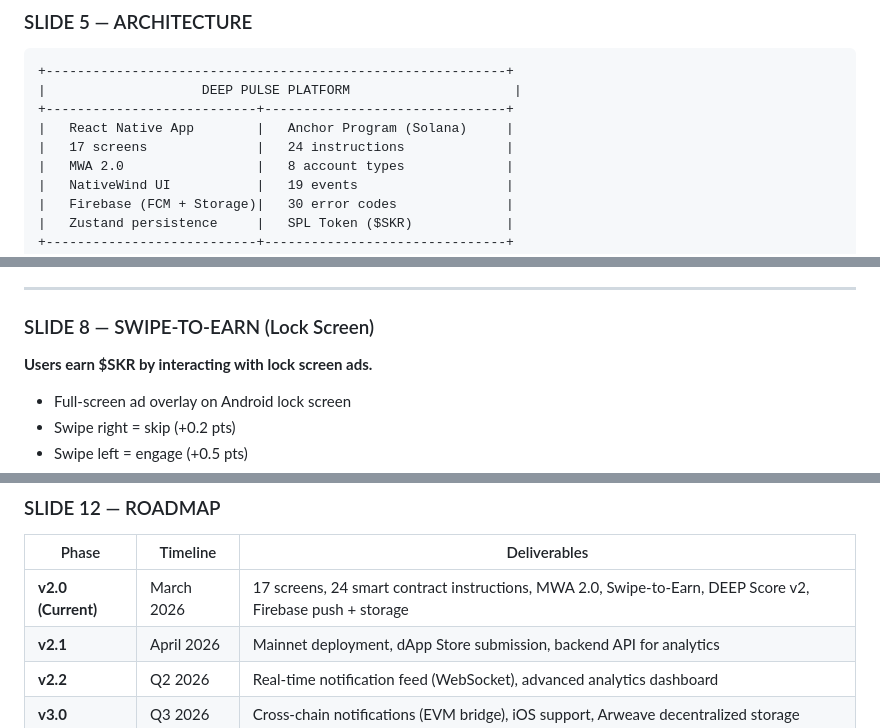
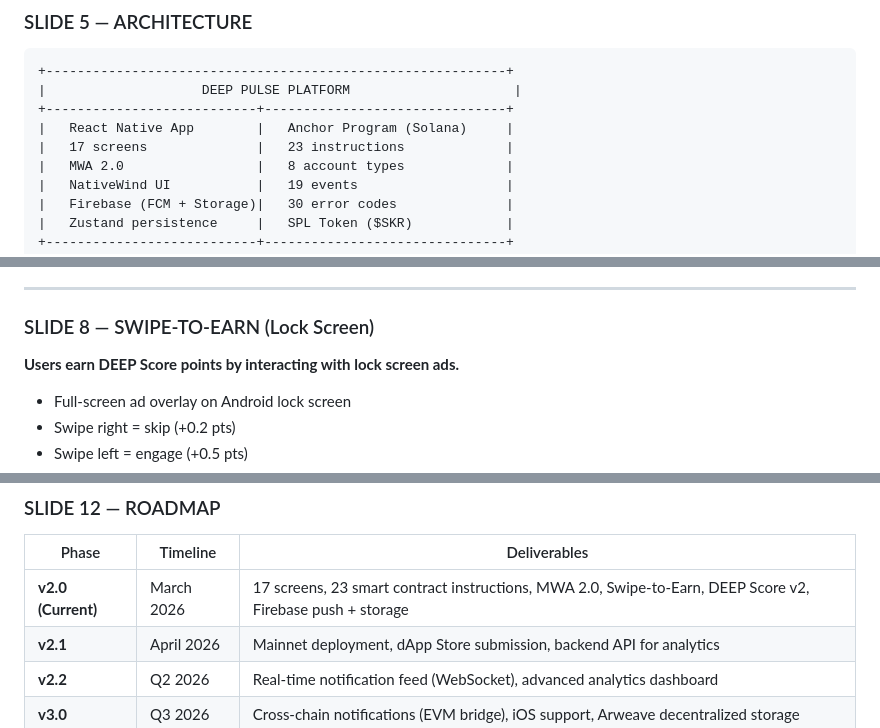
Before and after one commit to DEEPBRANDINGDOOH/DEEP-PULSE, a Markdown page: docs/PITCH_DECK.md, 3 parts joined by grey strips. GitHub-like rendering.

Commit message:
fix: correct PITCH_DECK.md — 23 instructions, DEEP Score points
Co-Authored-By: Claude Opus 4.6 <noreply@anthropic.com>

```diff
--- a/docs/PITCH_DECK.md
+++ b/docs/PITCH_DECK.md
@@ -68,7 +68,7 @@ Hackathon Submission — March 2026
 |                    DEEP PULSE PLATFORM                     |
 +---------------------------+-------------------------------+
 |   React Native App        |   Anchor Program (Solana)     |
-|   17 screens              |   24 instructions             |
+|   17 screens              |   23 instructions             |
 |   MWA 2.0                 |   8 account types             |
 |   NativeWind UI           |   19 events                   |
 |   Firebase (FCM + Storage)|   30 error codes              |
@@ -130,7 +130,7 @@ Hackathon Submission — March 2026
 
 ### SLIDE 8 — SWIPE-TO-EARN (Lock Screen)
 
-**Users earn $SKR by interacting with lock screen ads.**
+**Users earn DEEP Score points by interacting with lock screen ads.**
 
 - Full-screen ad overlay on Android lock screen
 - Swipe right = skip (+0.2 pts)
@@ -211,7 +211,7 @@ Hackathon Submission — March 2026
 
 | Phase | Timeline | Deliverables |
 |-------|----------|-------------|
-| **v2.0 (Current)** | March 2026 | 17 screens, 24 smart contract instructions, MWA 2.0, Swipe-to-Earn, DEEP Score v2, Firebase push + storage |
+| **v2.0 (Current)** | March 2026 | 17 screens, 23 smart contract instructions, MWA 2.0, Swipe-to-Earn, DEEP Score v2, Firebase push + storage |
 | **v2.1** | April 2026 | Mainnet deployment, dApp Store submission, backend API for analytics |
 | **v2.2** | Q2 2026 | Real-time notification feed (WebSocket), advanced analytics dashboard |
 | **v3.0** | Q3 2026 | Cross-chain notifications (EVM bridge), iOS support, Arweave decentralized storage |
```
Also changed, not shown: other parts of docs/PITCH_DECK.md (+1 -1 lines).
